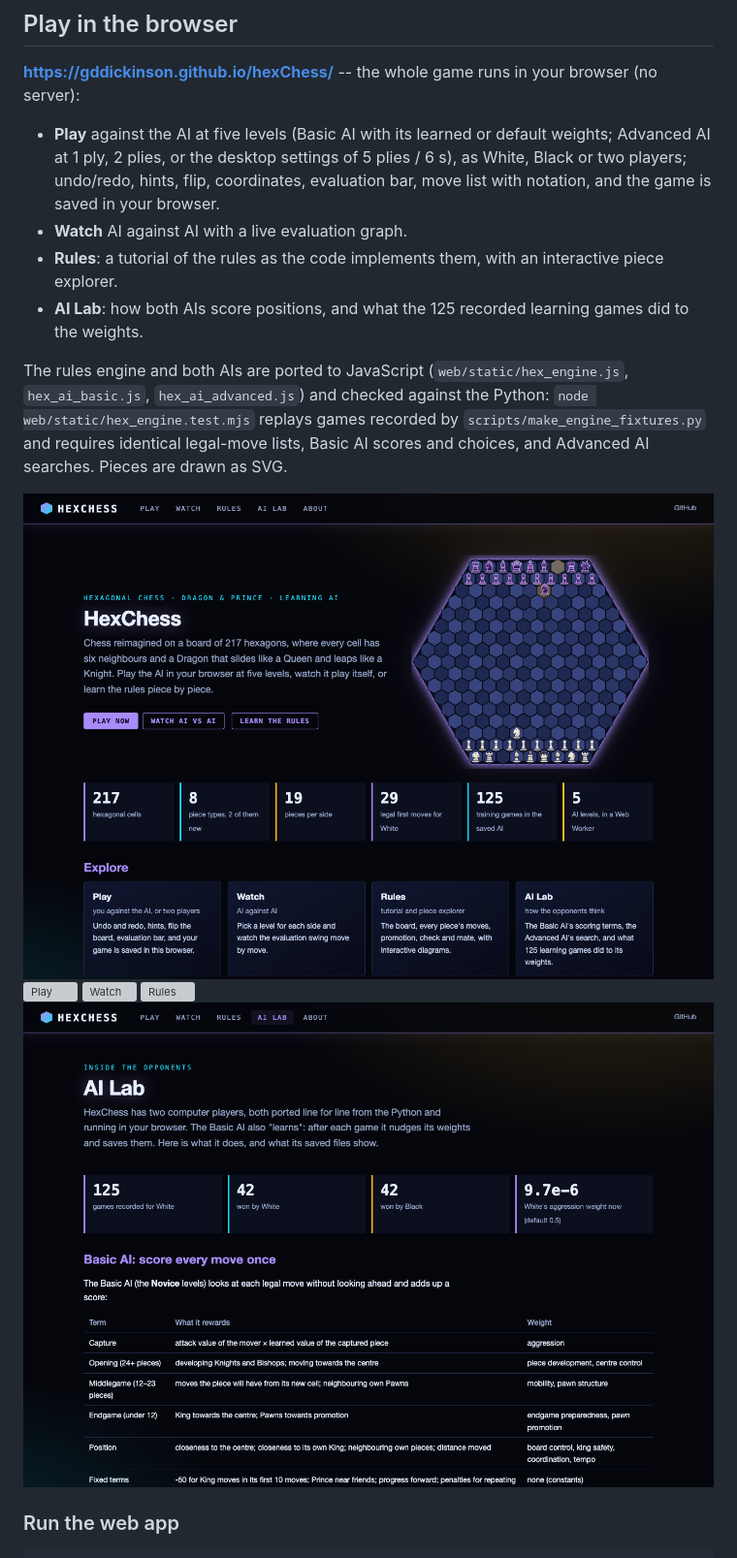
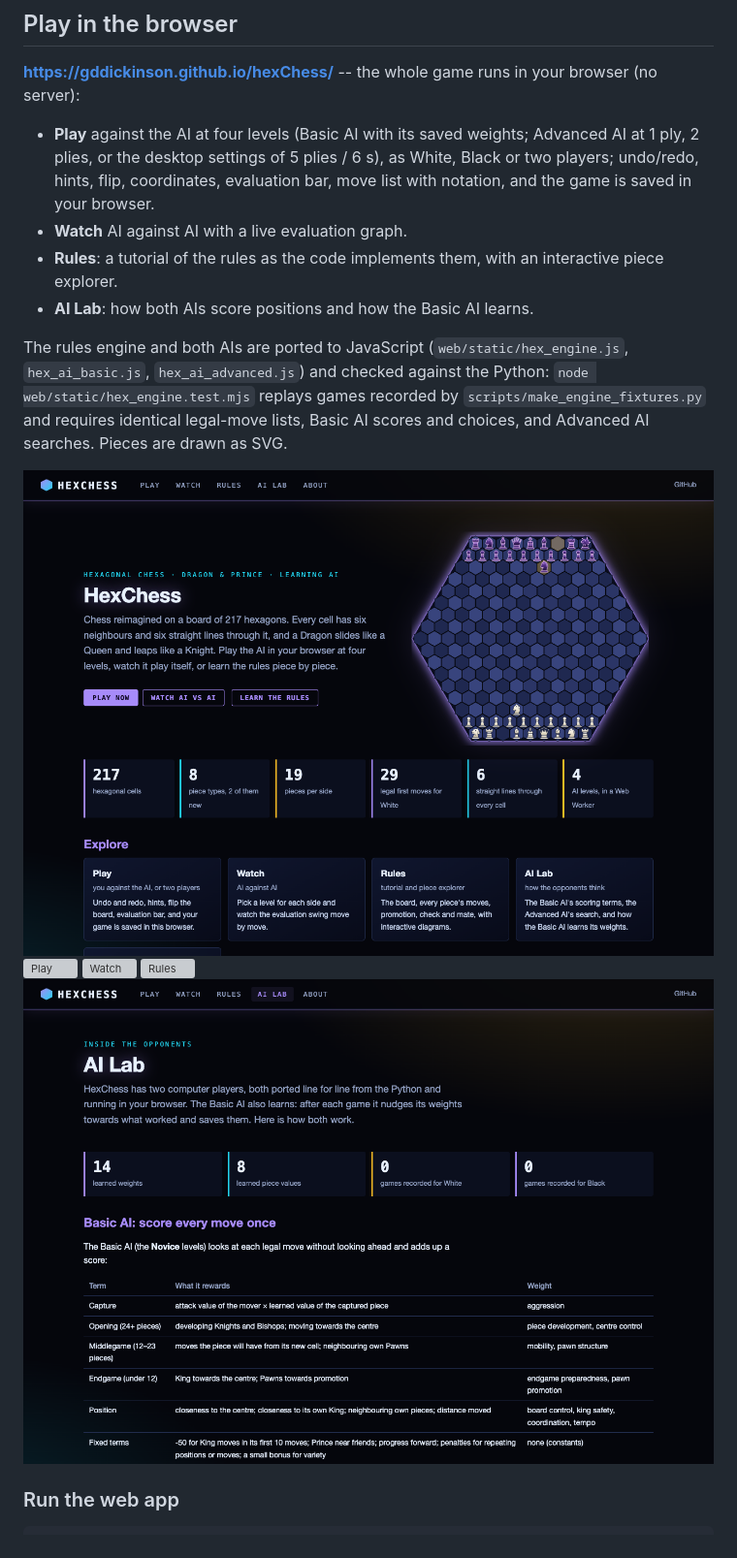
Before and after one commit to gddickinson/hexChess, a Markdown page: README.md, the part around one of its changes. Shown at 97% size. GitHub-like rendering; pictures changed too: docs/img/home.png, docs/img/lab.png; grey boxes are pictures that could not be loaded.

```diff
--- a/README.md
+++ b/README.md
@@ -53,12 +67,12 @@ See INTERFACE.md for the full module map.
 
 **https://gddickinson.github.io/hexChess/** -- the whole game runs in your browser (no server):
 
-- **Play** against the AI at five levels (Basic AI with its learned or default weights; Advanced AI at 1 ply, 2 plies,
+- **Play** against the AI at four levels (Basic AI with its saved weights; Advanced AI at 1 ply, 2 plies,
   or the desktop settings of 5 plies / 6 s), as White, Black or two players; undo/redo, hints, flip, coordinates,
   evaluation bar, move list with notation, and the game is saved in your browser.
 - **Watch** AI against AI with a live evaluation graph.
 - **Rules**: a tutorial of the rules as the code implements them, with an interactive piece explorer.
-- **AI Lab**: how both AIs score positions, and what the 125 recorded learning games did to the weights.
+- **AI Lab**: how both AIs score positions and how the Basic AI learns.
 
 The rules engine and both AIs are ported to JavaScript (`web/static/hex_engine.js`, `hex_ai_basic.js`,
 `hex_ai_advanced.js`) and checked against the Python: `node web/static/hex_engine.test.mjs` replays games recorded by
```
Also changed, not shown: other parts of README.md (+14 -0 lines), INTERFACE.md (+3 -3 lines), SESSION_LOG.md (+10 -0 lines), 8 other files.
